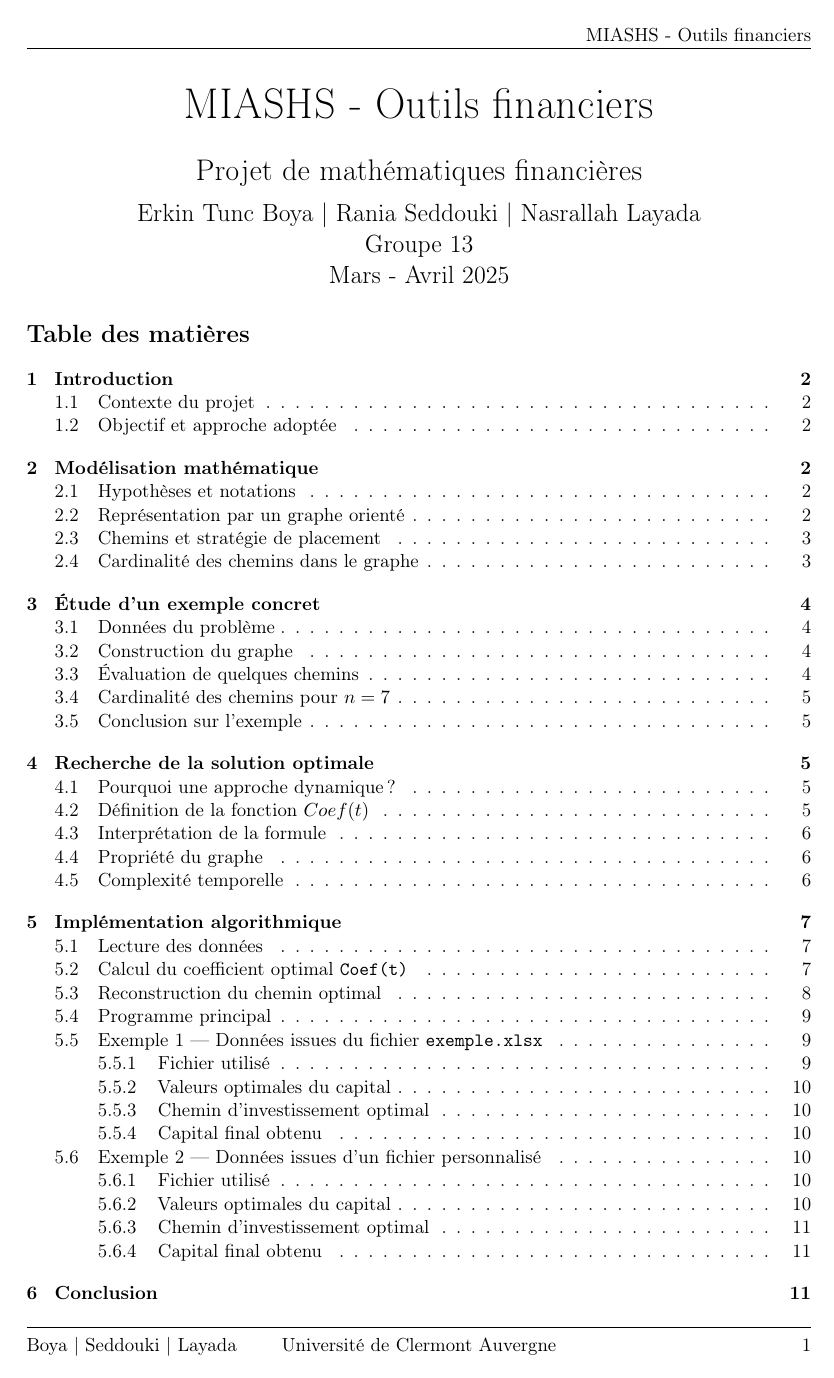
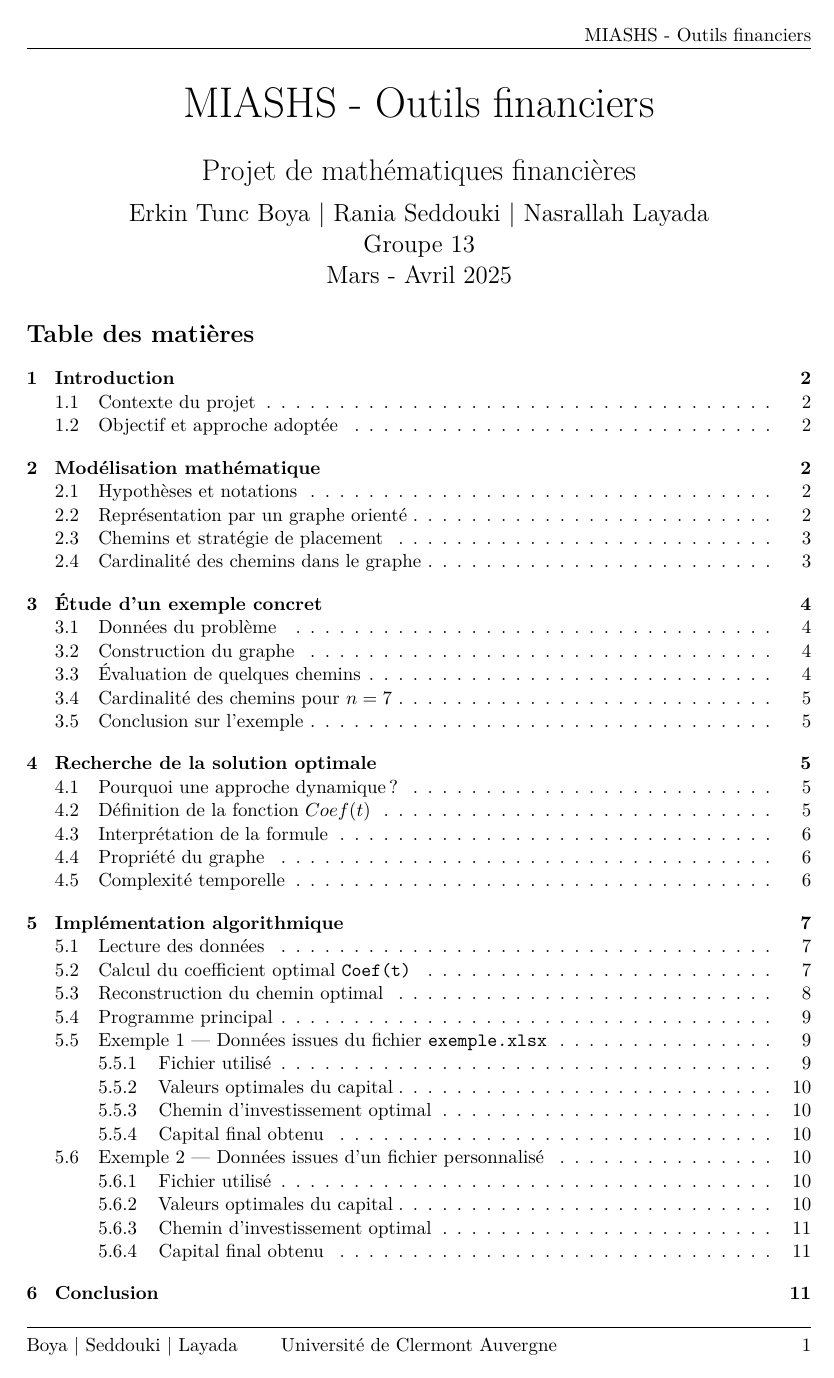
Before and after one commit to ErkinTunc/Financial-Math, a LaTeX document (rapport/rapport.tex): page 1 of 11. Compiled offline with pdfLaTeX.

Commit message:
modified rapport

```diff
--- a/rapport/rapport.tex
+++ b/rapport/rapport.tex
@@ -16,7 +16,9 @@
 % --------------------------------------
 % TYPOGRAPHIE ET STYLE
 % --------------------------------------
+\usepackage[T1]{fontenc}
 \usepackage{microtype}          % Amélioration de la justification du texte
+\usepackage{lmodern}
 \usepackage{enumitem}           % Listes personnalisées
 \usepackage{caption}            % Gestion fine des légendes
 \usepackage{graphicx}           % Insertion d’images
```
Also changed, not shown: rapport/rapport.pdf (added).
